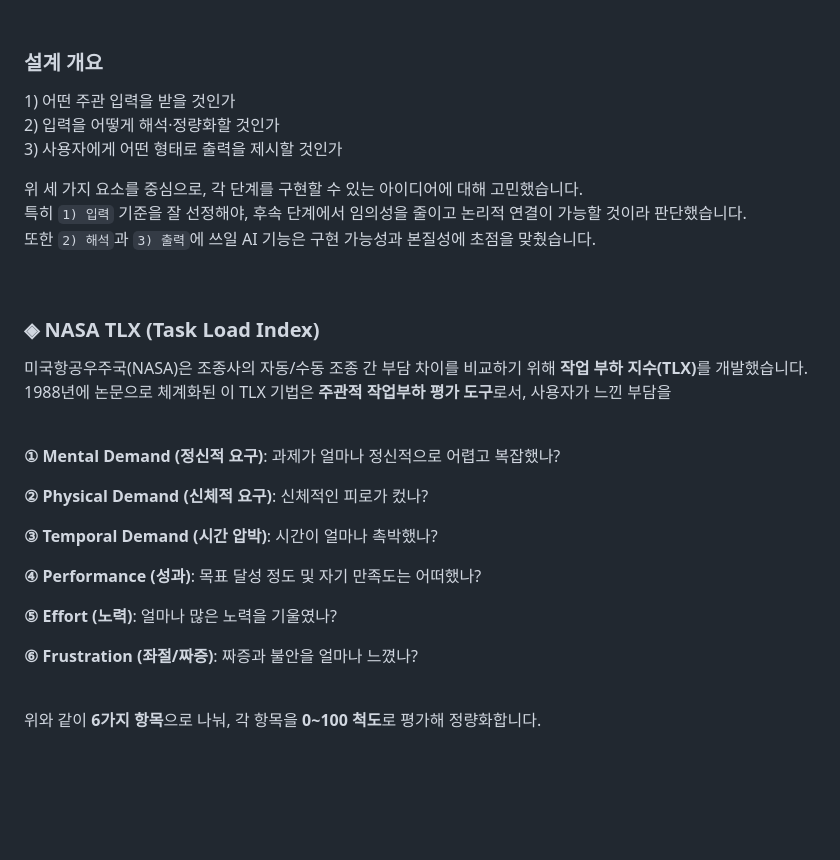
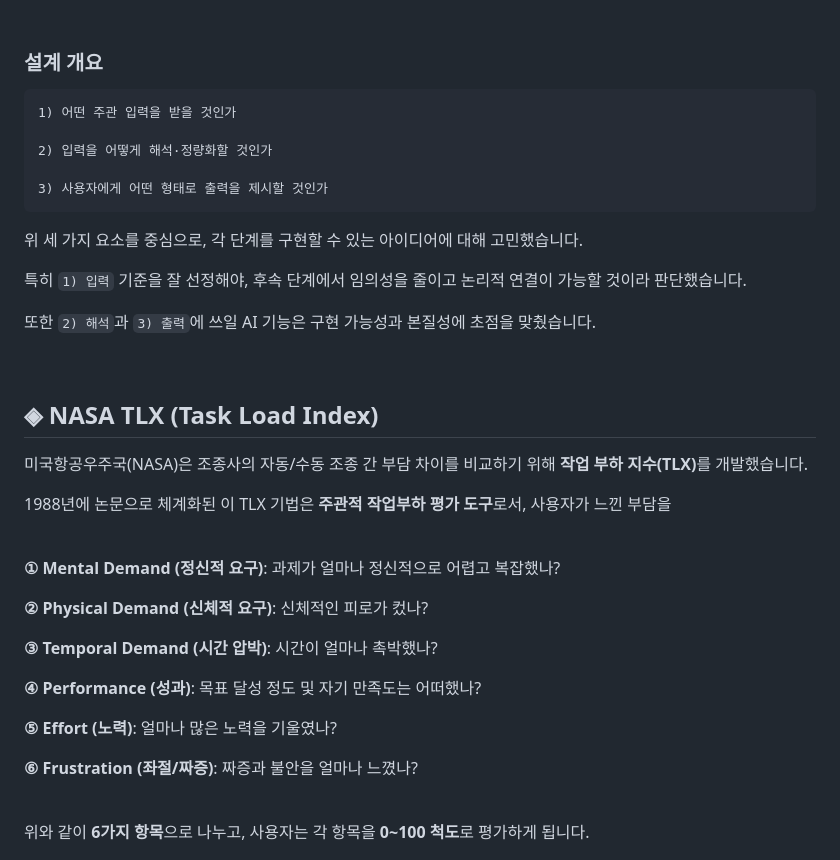
Before and after one commit to HyeJinSeok/2024-Graduation-Work, a Markdown page: README.md, the part around the change printed below. GitHub-like rendering; blank space fills up the shorter version.

````diff
--- a/README.md
+++ b/README.md
@@ -10,21 +14,28 @@
 
 ### 설계 개요
 
-1\) 어떤 주관 입력을 받을 것인가 <br>
-2\) 입력을 어떻게 해석·정량화할 것인가 <br>
-3\) 사용자에게 어떤 형태로 출력을 제시할 것인가 <br>
+```
+1) 어떤 주관 입력을 받을 것인가
 
+2) 입력을 어떻게 해석·정량화할 것인가
 
-위 세 가지 요소를 중심으로, 각 단계를 구현할 수 있는 아이디어에 대해 고민했습니다.
-<br> 특히 `1) 입력` 기준을 잘 선정해야, 후속 단계에서 임의성을 줄이고 논리적 연결이 가능할 것이라 판단했습니다.
-<br> 또한 `2) 해석`과 `3) 출력`에 쓰일 AI 기능은 구현 가능성과 본질성에 초점을 맞췄습니다.
+3) 사용자에게 어떤 형태로 출력을 제시할 것인가
+```
+
+위 세 가지 요소를 중심으로, 각 단계를 구현할 수 있는 아이디어에 대해 고민했습니다. <br>
+
+특히 `1) 입력` 기준을 잘 선정해야, 후속 단계에서 임의성을 줄이고 논리적 연결이 가능할 것이라 판단했습니다. <br>
+
+또한 `2) 해석`과 `3) 출력`에 쓰일 AI 기능은 구현 가능성과 본질성에 초점을 맞췄습니다.
 
 <br>
 
-### ◈ NASA TLX (Task Load Index)
+## ◈ NASA TLX (Task Load Index)
 
-미국항공우주국(NASA)은 조종사의 자동/수동 조종 간 부담 차이를 비교하기 위해 <strong>작업 부하 지수(TLX)</strong>를 개발했습니다.
-<br> 1988년에 논문으로 체계화된 이 TLX 기법은 **주관적 작업부하 평가 도구**로서, 사용자가 느낀 부담을
+
+미국항공우주국(NASA)은 조종사의 자동/수동 조종 간 부담 차이를 비교하기 위해 <strong>작업 부하 지수(TLX)</strong>를 개발했습니다. <br>
+
+1988년에 논문으로 체계화된 이 TLX 기법은 **주관적 작업부하 평가 도구**로서, 사용자가 느낀 부담을
 
 <br>
 
@@ -42,5 +53,5 @@
 
 <br>
 
-위와 같이 **6가지 항목**으로 나눠, 각 항목을 **0~100 척도**로 평가해 정량화합니다.
+위와 같이 **6가지 항목**으로 나누고, 사용자는 각 항목을 **0~100 척도**로 평가하게 됩니다.
 
````
Also changed, not shown: other parts of README.md (+36 -6 lines), images/pca.png (added).
